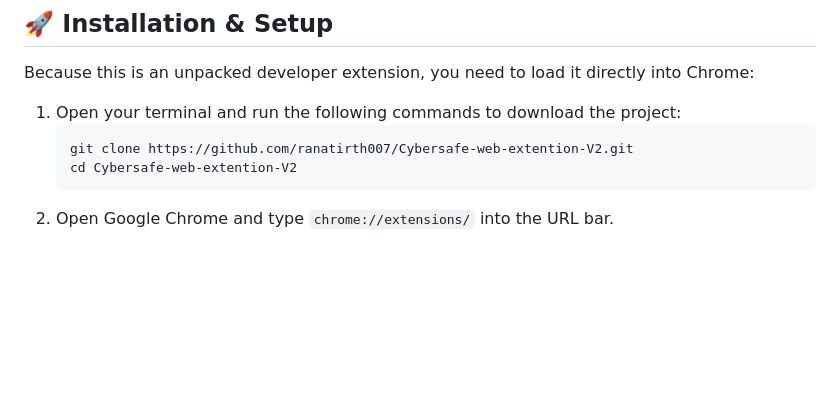
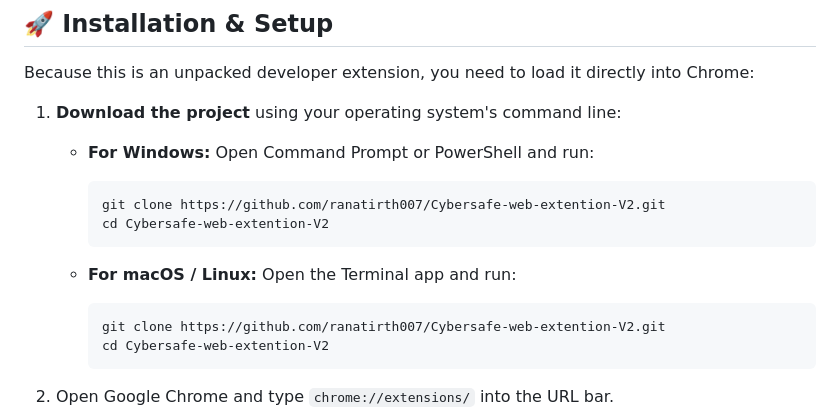
Before and after one commit to ranatirth007/Cybersafe-web-extention-V2, a Markdown page: README.md, the part around the change. GitHub-like rendering; blank space fills up the shorter version.

Commit message:
docs: Add separate installation steps for Windows and Mac

````diff
--- a/README.md
+++ b/README.md
@@ -18,11 +18,19 @@ It is also equipped with the **Gemini 2.5 Flash AI Security Advisor** to instant
 
 Because this is an unpacked developer extension, you need to load it directly into Chrome:
 
-1. Open your terminal and run the following commands to download the project:
-   ```bash
-   git clone https://github.com/ranatirth007/Cybersafe-web-extention-V2.git
-   cd Cybersafe-web-extention-V2
-   ```
+1. **Download the project** using your operating system's command line:
+
+   * **For Windows:** Open Command Prompt or PowerShell and run:
+     ```cmd
+     git clone https://github.com/ranatirth007/Cybersafe-web-extention-V2.git
+     cd Cybersafe-web-extention-V2
+     ```
+
+   * **For macOS / Linux:** Open the Terminal app and run:
+     ```bash
+     git clone https://github.com/ranatirth007/Cybersafe-web-extention-V2.git
+     cd Cybersafe-web-extention-V2
+     ```
 2. Open Google Chrome and type `chrome://extensions/` into the URL bar.
 3. In the top right corner, toggle on **"Developer mode"**.
 4. Click **"Load unpacked"** in the top left.
````
